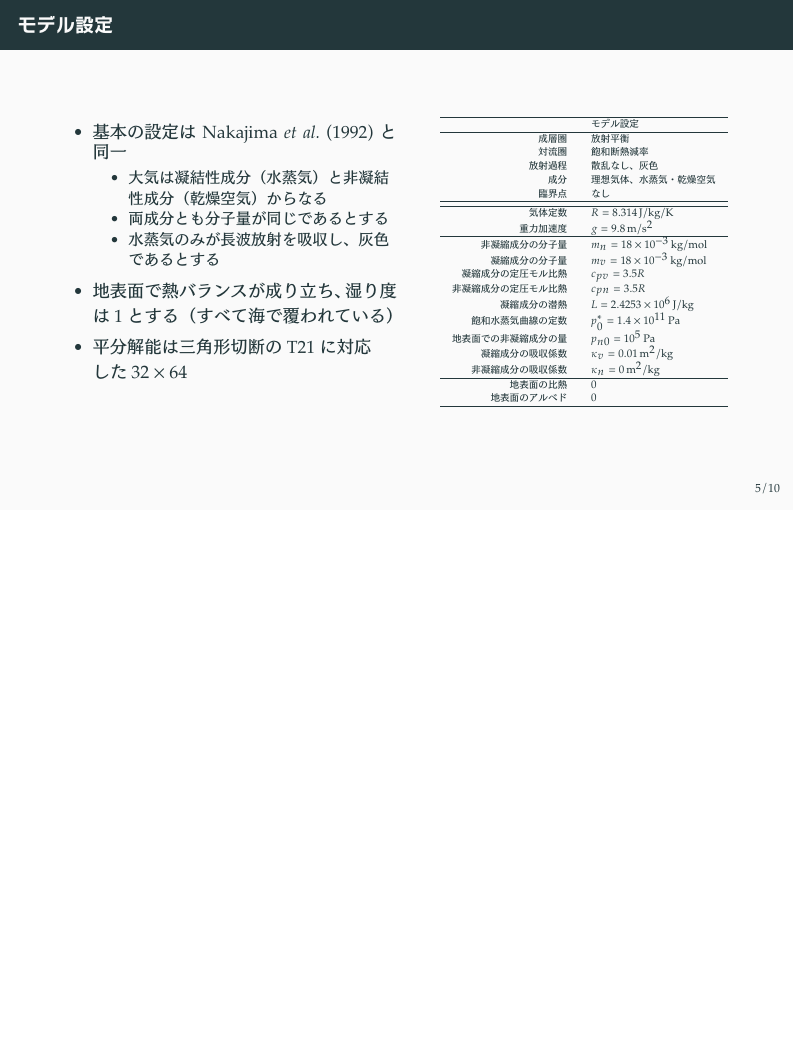
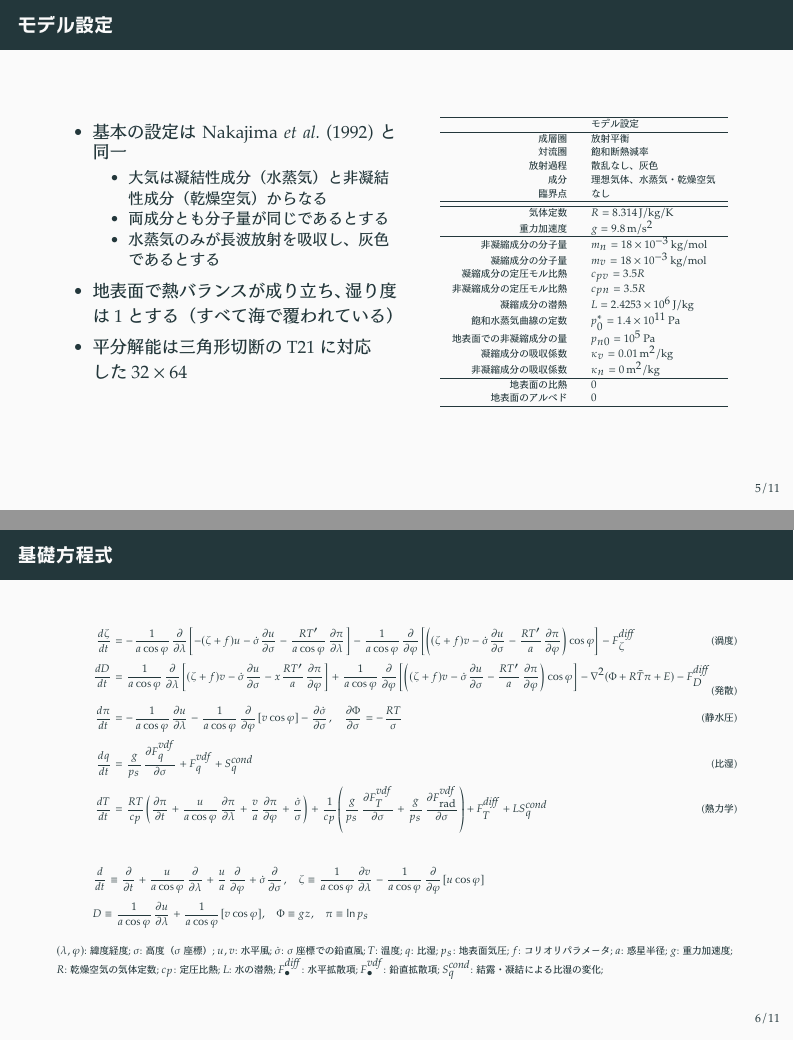
Before and after one commit to hmwakasa/m2fc, LaTeX slides (m2tc.tex): page 6 of 11 before the commit and pages 6 and 7 of 12 after it, the two joined at a grey line, the shorter picture padded with empty space. The pictures show the PDF file m2tc.pdf that the author committed with the source.

Commit message:
基礎方程式

```diff
--- a/m2tc.tex
+++ b/m2tc.tex
@@ -342,6 +340,48 @@
 \end{frame}
 
 \begin{frame}
+	\frametitle{基礎方程式}
+	\tiny
+	\begin{align}
+		\dv{\zeta}{t}&=-\frac{1}{a\cos\varphi}\pdv{}{\lambda}
+		\qty[-(\zeta+f)u-\dot\sigma\pdv{u}{\sigma}-\frac{RT'}{a\cos\varphi}\pdv{\pi}{\lambda}]
+		-\frac{1}{a\cos\varphi}\pdv{}{\varphi}
+		\qty[\qty((\zeta+f)v-\dot\sigma\pdv{u}{\sigma}-\frac{RT'}{a}\pdv{\pi}{\varphi})\cos\varphi]
+		-F_\zeta^\mathit{diff}\tag{渦度}\\
+		\dv{D}{t}&=\frac{1}{a\cos\varphi}\pdv{}{\lambda}
+		\qty[(\zeta+f)v-\dot\sigma\pdv{u}{\sigma}-x\frac{RT'}{a}\pdv{\pi}{\varphi}]
+		+\frac{1}{a\cos\varphi}\pdv{}{\varphi}
+		\qty[\qty((\zeta+f)v-\dot\sigma\pdv{u}{\sigma}-\frac{RT'}{a}\pdv{\pi}{\varphi})\cos\varphi]
+		-\nabla^2(\Phi+R\bar T\pi+E)-F_D^\mathit{diff}\tag{発散}\\
+		\dv{\pi}{t}&=-\frac{1}{a\cos\varphi}\pdv{u}{\lambda}
+		-\frac{1}{a\cos\varphi}\pdv{}{\varphi}[v\cos\varphi]-\pdv{\dot\sigma}{\sigma},\quad
+		\pdv{\Phi}{\sigma}=-\frac{RT}{\sigma}\tag{静水圧}\\
+		\dv{q}{t}&=\frac{g}{p_s}\pdv{F_q^\mathit{vdf}}{\sigma}+F_q^\mathit{vdf}+S_q^\mathit{cond}\tag{比湿}\\
+		\dv{T}{t}&=\frac{RT}{c_p}\qty(\pdv{\pi}{t}+\frac{u}{a\cos\varphi}\pdv{\pi}{\lambda}+
+		\frac{v}{a}\pdv{\pi}{\varphi}+\frac{\dot\sigma}{\sigma})
+		+\frac{1}{c_p}\qty(\frac{g}{p_s}\pdv{F_T^\mathit{vdf}}{\sigma}+
+		\frac{g}{p_s}\pdv{F_\mathrm{rad}^\mathit{vdf}}{\sigma})
+		+F_T^\mathit{diff}+LS_q^\mathit{cond}\tag{熱力学}
+	\end{align}
+	\begin{gather*}
+		\dv{}{t}
+		\equiv\pdv{}{t}+\frac{u}{a\cos\varphi}\pdv{}{\lambda}
+		+\frac{u}{a}\pdv{}{\varphi}+\dot\sigma\pdv{}{\sigma},\quad
+		\zeta\equiv\frac{1}{a\cos\varphi}\pdv{v}{\lambda}
+		-\frac{1}{a\cos\varphi}\pdv{}{\varphi}[u\cos\varphi]\\
+		D\equiv\frac{1}{a\cos\varphi}\pdv{u}{\lambda}
+		+\frac{1}{a\cos\varphi}[v\cos\varphi],\quad
+		\Phi\equiv gz,\quad\pi\equiv\ln p_s
+	\end{gather*}
+	\((\lambda,\varphi)\): 緯度経度; \(\sigma\): 高度（\(\sigma\) 座標）; \(u, v\): 水平風;
+	\(\dot\sigma\): \(\sigma\) 座標での鉛直風; \(T\): 温度; \(q\): 比湿;
+	\(p_s\): 地表面気圧; \(f\): コリオリパラメータ; \(a\): 惑星半径; \(g\): 重力加速度;\\
+	\(R\): 乾燥空気の気体定数; \(c_p\): 定圧比熱; \(L\): 水の潜熱;
+	\(F_\bullet^\mathit{diff}\): 水平拡散項; \(F_\bullet^\mathit{vdf}\): 鉛直拡散項;
+	\(S_q^\mathit{cond}\): 結露・凝結による比湿の変化;
+\end{frame}
+
+\begin{frame}
 	\frametitle{Ishiwatari \etal (2002) の問題点}
 	\begin{itemize}
 		\item この計算に用いた GCM (AGCM) にはバグが含まれていた (Ishiwatari \etal (2021))
```
Also changed, not shown: m2tc.pdf, m2tc.tex (4 more changed lines).
